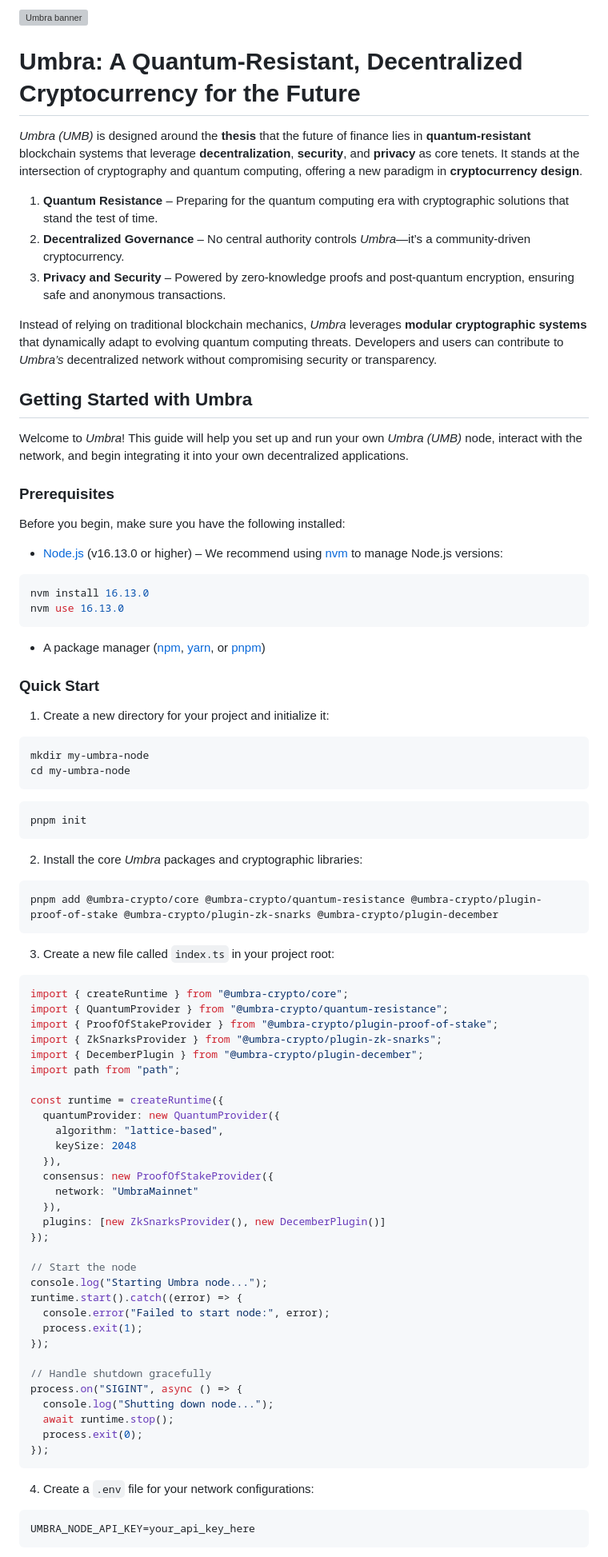
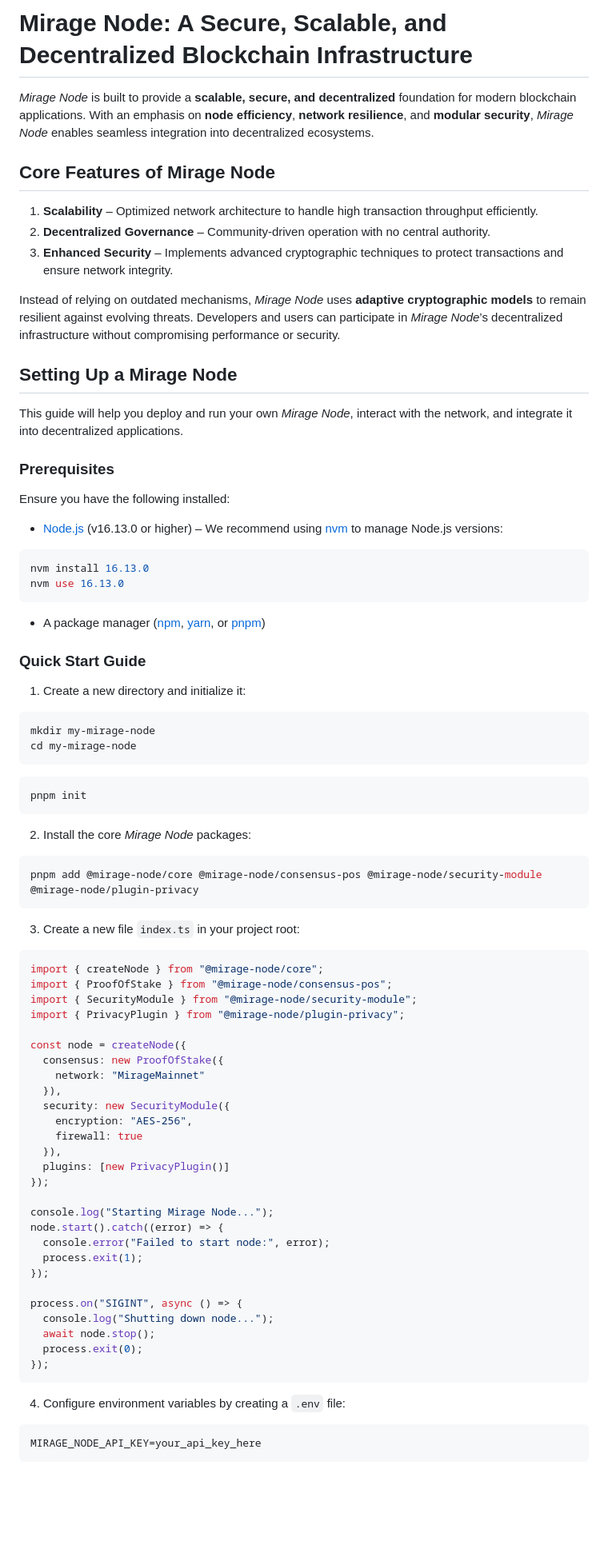
Before and after one commit to BopDevSoL/Boobs-Optimized-Protocol, a Markdown page: README.md, the part around the change printed below. Shown: that part at 80% size. GitHub-like rendering; blank space fills up the shorter version; grey boxes are pictures that could not be loaded.

````diff
--- a/README.md
+++ b/README.md
@@ -1,23 +2,23 @@
 
-![Umbra banner](https://github.com/Devhubexe/gamesgo/blob/60c622d97fe1de8bb38e2819ddeac8a58b0d5e40/Doppelnet%20(1500%20x%20500%20px).png)
+# Mirage Node: A Secure, Scalable, and Decentralized Blockchain Infrastructure
 
-# Umbra: A Quantum-Resistant, Decentralized Cryptocurrency for the Future
+*Mirage Node* is built to provide a **scalable, secure, and decentralized** foundation for modern blockchain applications. With an emphasis on **node efficiency**, **network resilience**, and **modular security**, *Mirage Node* enables seamless integration into decentralized ecosystems.
 
-*Umbra (UMB)* is designed around the **thesis** that the future of finance lies in **quantum-resistant** blockchain systems that leverage **decentralization**, **security**, and **privacy** as core tenets. It stands at the intersection of cryptography and quantum computing, offering a new paradigm in **cryptocurrency design**.
+## **Core Features of Mirage Node**
 
-1. **Quantum Resistance** – Preparing for the quantum computing era with cryptographic solutions that stand the test of time.
-2. **Decentralized Governance** – No central authority controls *Umbra*—it’s a community-driven cryptocurrency.
-3. **Privacy and Security** – Powered by zero-knowledge proofs and post-quantum encryption, ensuring safe and anonymous transactions.
+1. **Scalability** – Optimized network architecture to handle high transaction throughput efficiently.
+2. **Decentralized Governance** – Community-driven operation with no central authority.
+3. **Enhanced Security** – Implements advanced cryptographic techniques to protect transactions and ensure network integrity.
 
-Instead of relying on traditional blockchain mechanics, *Umbra* leverages **modular cryptographic systems** that dynamically adapt to evolving quantum computing threats. Developers and users can contribute to *Umbra’s* decentralized network without compromising security or transparency.
+Instead of relying on outdated mechanisms, *Mirage Node* uses **adaptive cryptographic models** to remain resilient against evolving threats. Developers and users can participate in *Mirage Node*’s decentralized infrastructure without compromising performance or security.
 
-## Getting Started with Umbra
+## **Setting Up a Mirage Node**
 
-Welcome to *Umbra*! This guide will help you set up and run your own *Umbra (UMB)* node, interact with the network, and begin integrating it into your own decentralized applications.
+This guide will help you deploy and run your own *Mirage Node*, interact with the network, and integrate it into decentralized applications.
 
-### Prerequisites
+### **Prerequisites**
 
-Before you begin, make sure you have the following installed:
+Ensure you have the following installed:
 
 - [Node.js](https://nodejs.org/) (v16.13.0 or higher) – We recommend using [nvm](https://github.com/nvm-sh/nvm#installing-and-updating) to manage Node.js versions:
 
@@ -28,64 +29,60 @@ nvm use 16.13.0
 
 - A package manager ([npm](https://www.npmjs.com/), [yarn](https://yarnpkg.com/), or [pnpm](https://pnpm.io/))
 
-### Quick Start
+### **Quick Start Guide**
 
-1. Create a new directory for your project and initialize it:
+1. Create a new directory and initialize it:
 
 ```bash
-mkdir my-umbra-node
-cd my-umbra-node
+mkdir my-mirage-node
+cd my-mirage-node
 ```
 
 ```bash
 pnpm init
 ```
 
-2. Install the core *Umbra* packages and cryptographic libraries:
+2. Install the core *Mirage Node* packages:
 
 ```bash
-pnpm add @umbra-crypto/core @umbra-crypto/quantum-resistance @umbra-crypto/plugin-proof-of-stake @umbra-crypto/plugin-zk-snarks @umbra-crypto/plugin-december
+pnpm add @mirage-node/core @mirage-node/consensus-pos @mirage-node/security-module @mirage-node/plugin-privacy
 ```
 
-3. Create a new file called `index.ts` in your project root:
+3. Create a new file `index.ts` in your project root:
 
 ```typescript
-import { createRuntime } from "@umbra-crypto/core";
-import { QuantumProvider } from "@umbra-crypto/quantum-resistance";
-import { ProofOfStakeProvider } from "@umbra-crypto/plugin-proof-of-stake";
-import { ZkSnarksProvider } from "@umbra-crypto/plugin-zk-snarks";
-import { DecemberPlugin } from "@umbra-crypto/plugin-december";
-import path from "path";
+import { createNode } from "@mirage-node/core";
+import { ProofOfStake } from "@mirage-node/consensus-pos";
+import { SecurityModule } from "@mirage-node/security-module";
+import { PrivacyPlugin } from "@mirage-node/plugin-privacy";
 
-const runtime = createRuntime({
-  quantumProvider: new QuantumProvider({
-    algorithm: "lattice-based",
-    keySize: 2048
+const node = createNode({
+  consensus: new ProofOfStake({
+    network: "MirageMainnet"
   }),
-  consensus: new ProofOfStakeProvider({
-    network: "UmbraMainnet"
+  security: new SecurityModule({
+    encryption: "AES-256",
+    firewall: true
   }),
-  plugins: [new ZkSnarksProvider(), new DecemberPlugin()]
+  plugins: [new PrivacyPlugin()]
 });
 
-// Start the node
-console.log("Starting Umbra node...");
-runtime.start().catch((error) => {
+console.log("Starting Mirage Node...");
+node.start().catch((error) => {
   console.error("Failed to start node:", error);
   process.exit(1);
 });
 
-// Handle shutdown gracefully
 process.on("SIGINT", async () => {
   console.log("Shutting down node...");
-  await runtime.stop();
+  await node.stop();
   process.exit(0);
 });
 ```
 
-4. Create a `.env` file for your network configurations:
+4. Configure environment variables by creating a `.env` file:
 
 ```bash
-UMBRA_NODE_API_KEY=your_api_key_here
+MIRAGE_NODE_API_KEY=your_api_key_here
 ```
 
````
Also changed, not shown: other parts of README.md (+19 -27 lines).
